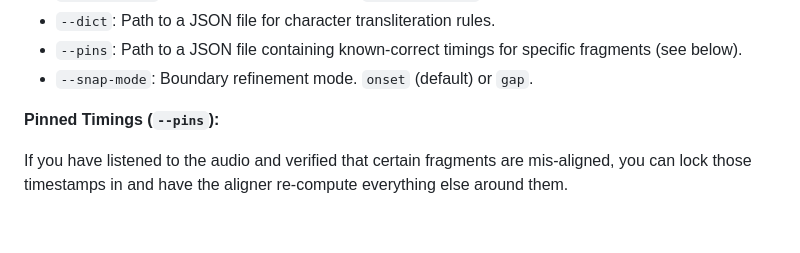
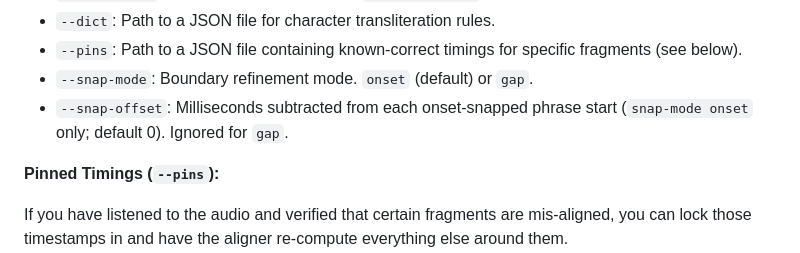
Before and after one commit to ethnosdev/isochron, a Markdown page: README.md, the part around the change. GitHub-like rendering; blank space fills up the shorter version.

Commit message:
docs: 📖 Document snap offset and `--snap-offset`
Clarify CLI flag, project `snapOffset` in ms vs alignment times in seconds, and onset-only behaviour.

```diff
--- a/README.md
+++ b/README.md
@@ -67,6 +67,7 @@ dart run bin/isochron_cli.dart \
 *   `--dict`: Path to a JSON file for character transliteration rules.
 *   `--pins`: Path to a JSON file containing known-correct timings for specific fragments (see below).
 *   `--snap-mode`: Boundary refinement mode. `onset` (default) or `gap`.
+*   `--snap-offset`: Milliseconds subtracted from each onset-snapped phrase start (`snap-mode onset` only; default 0). Ignored for `gap`.
 
 **Pinned Timings (`--pins`):**
 
```
Also changed, not shown: isochron_cli/technical_overview.md (+2 -2 lines).
